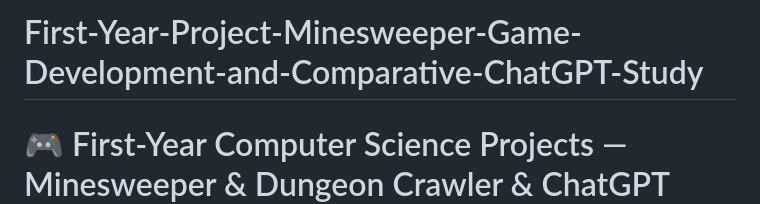
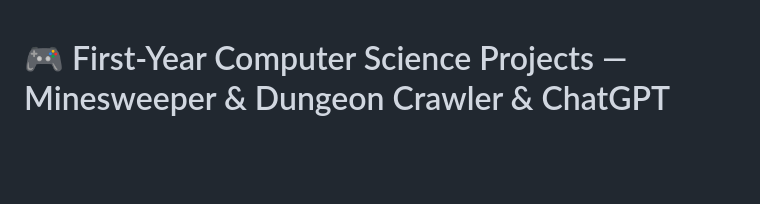
Before and after one commit to jmatin/First-Year-Project-Minesweeper-Game-Development-and-Comparative-ChatGPT-Study, a Markdown page: README.md, the part around the change. GitHub-like rendering; blank space fills up the shorter version.

Commit message:
Update project title in README.md

```diff
--- a/README.md
+++ b/README.md
@@ -1,4 +1,4 @@
-# First-Year-Project-Minesweeper-Game-Development-and-Comparative-ChatGPT-Study
+
 # 🎮 First-Year Computer Science Projects — Minesweeper & Dungeon Crawler  & ChatGPT Performance Analysis
 
 [![Python](https://img.shields.io/badge/Python-3.x-blue.svg)](https://www.python.org/)
```
